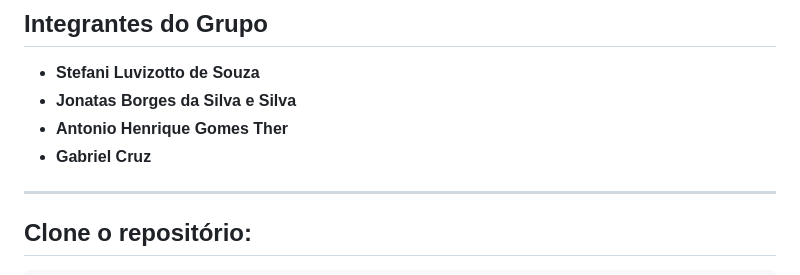
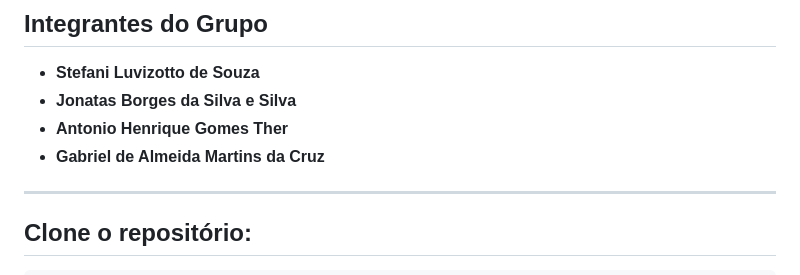
Before and after one commit to Sluvizottodev/mini-mercado-academinco, a Markdown page: README.md, the part around the change. Drawn GitHub-style.

Commit message:
Update name GB README.md

```diff
--- a/README.md
+++ b/README.md
@@ -79,7 +79,7 @@ O projeto utiliza uma combinação de tecnologias modernas, tanto para o fronten
 - **Stefani Luvizotto de Souza**
 - **Jonatas Borges da Silva e Silva**
 - **Antonio Henrique Gomes Ther**
-- **Gabriel Cruz**
+- **Gabriel de Almeida Martins da Cruz**
 
 ---
 
```
